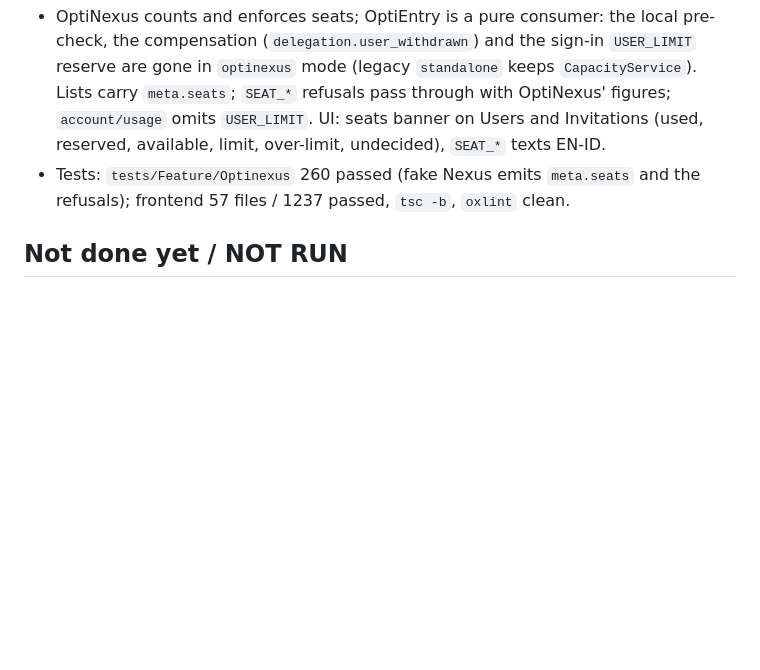
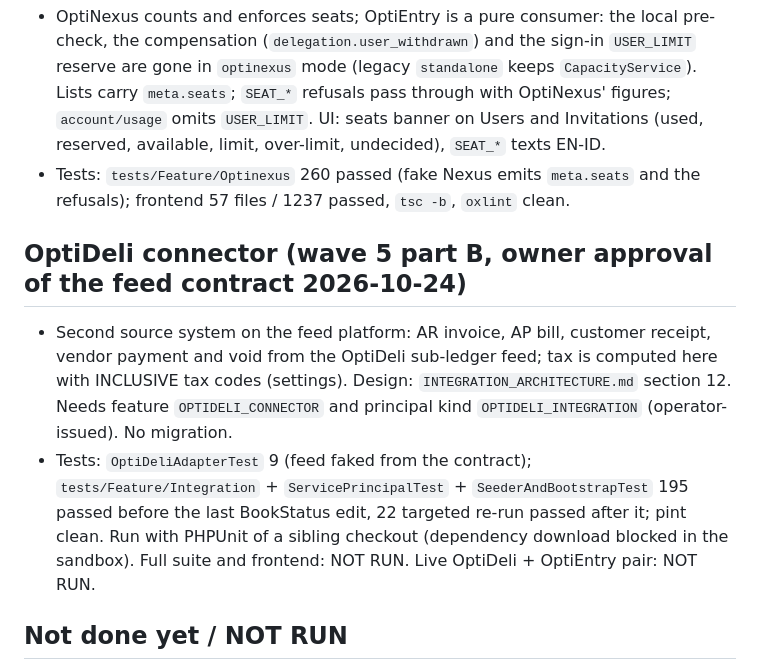
Before and after one commit to gsiddik/OptiAccounting, a Markdown page: docs/status/ECOSYSTEM_AUDIT_STATUS.md, the part around the change. Drawn GitHub-style; blank space fills up the shorter version.

Commit message:
Status: OptiDeli connector
Co-Authored-By: Claude Sonnet 5.5 <noreply@anthropic.com>
Claude-Session: https://claude.ai/code/session_01TpETCPvr7e7fV8r2REDGr9

```diff
--- a/docs/status/ECOSYSTEM_AUDIT_STATUS.md
+++ b/docs/status/ECOSYSTEM_AUDIT_STATUS.md
@@ -68,6 +68,14 @@ A28) and its OA6 UI (A26); A12/A15 (error boundaries, lazy loading, bundle) are
   `account/usage` omits `USER_LIMIT`. UI: seats banner on Users and Invitations (used, reserved, available, limit, over-limit, undecided), `SEAT_*` texts EN-ID.
 - Tests: `tests/Feature/Optinexus` 260 passed (fake Nexus emits `meta.seats` and the refusals); frontend 57 files / 1237 passed, `tsc -b`, `oxlint` clean.
 
+## OptiDeli connector (wave 5 part B, owner approval of the feed contract 2026-10-24)
+- Second source system on the feed platform: AR invoice, AP bill, customer receipt, vendor payment and void from the OptiDeli sub-ledger feed; tax is
+  computed here with INCLUSIVE tax codes (settings). Design: `INTEGRATION_ARCHITECTURE.md` section 12. Needs feature `OPTIDELI_CONNECTOR` and principal kind
+  `OPTIDELI_INTEGRATION` (operator-issued). No migration.
+- Tests: `OptiDeliAdapterTest` 9 (feed faked from the contract); `tests/Feature/Integration` + `ServicePrincipalTest` + `SeederAndBootstrapTest` 195 passed before the
+  last BookStatus edit, 22 targeted re-run passed after it; pint clean. Run with PHPUnit of a sibling checkout (dependency download blocked in the sandbox).
+  Full suite and frontend: NOT RUN. Live OptiDeli + OptiEntry pair: NOT RUN.
+
 ## Not done yet / NOT RUN
 - Production image build (Alpine) and a Windows Podman run: NOT RUN here (Alpine mirror blocked, no Podman).
 - Live two-backend Fleet->Entry pull against a real OptiNexus: NOT RUN (no OptiNexus/OptiFleet stack reachable for the Entry worker); wire and contract
```
